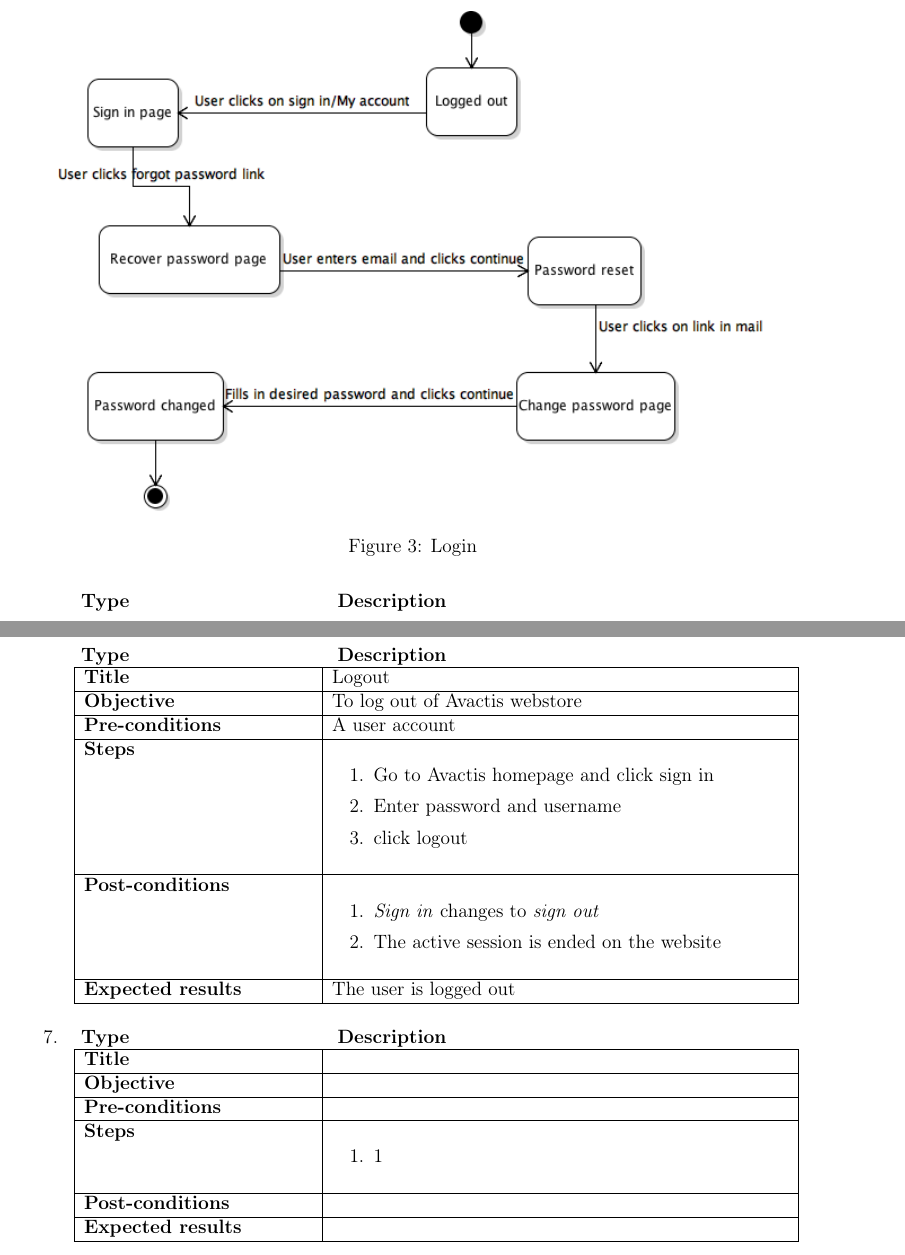
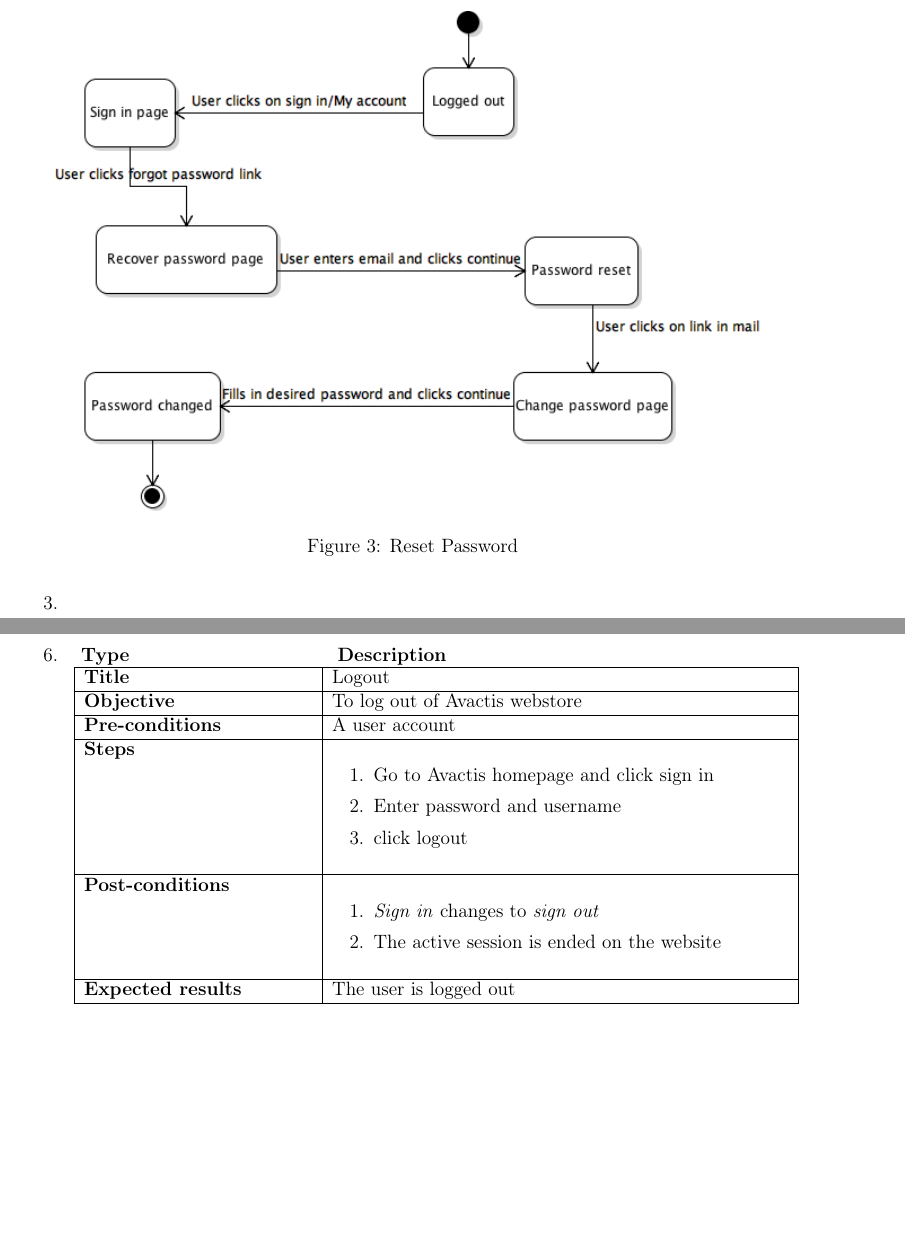
Before and after one commit to sebasso/INF4121-Project2, a LaTeX document (Project2.tex): two parts of pages 4 and 9 of 10 before the commit and two parts of pages 4 and 9 of 9 after it, joined at a grey line, cut at the place of the change, the shorter picture padded with empty space. Compiled offline with pdfLaTeX.

Commit message:
figure caption names corrected, and alignment for tables

```diff
--- a/Project2.tex
+++ b/Project2.tex
@@ -13,7 +13,7 @@
 %\usepackage{bookmark} %also loads package{hyperref}
 %removes: Package rerunfile check Warning: File `Essay.out' has changed.
 \usepackage{bookmark}
-
+\usepackage{float}
 
 \title{Project 2 - Report - INF4121/3121} % Title
 \date{\today} % Date for the report
@@ -78,11 +79,12 @@ We use state diagram to describe every use-case. When analyzing the use cases we
 
 
 \item
-\begin{figure}[!h]
+\begin{figure}[H]
 \centering
 \includegraphics[scale=0.7,keepaspectratio]{Images/ResetPassword.png}
-\caption{Login}
+\caption{Reset Password}
 \end{figure}
+
 \newpage
 \textbf{\hspace{0.3cm}Type\hspace{4.4cm} Description}
 \newline \vspace{0.2cm}
@@ -145,5 +148,5 @@ We use state diagram to describe every use-case. When analyzing the use cases we
 %TODO: Include x button right from shopping draw menu in cart "menu"
 
 \item
-\begin{figure}[!h]
+\begin{figure}[H]
 \centering
@@ -163,25 +166,6 @@ We use state diagram to describe every use-case. When analyzing the use cases we
 	 \textbf{Expected results} & The user is logged out\\
 	 \hline
 \end{tabular} % & \\ \hline
-
-
-
-
-\item
-\textbf{\hspace{0.3cm}Type\hspace{4.4cm} Description}
-\newline \vspace{0.2cm}
-\begin{tabular}{| p{5cm} | p{10cm} | }
-	\hline
-	 \textbf{Title} & \\ \hline
-	 \textbf{Objective} & \\ \hline
-	 \textbf{Pre-conditions} & \\ \hline
-	 \textbf{Steps} & \begin{enumerate} \item 1 \end{enumerate} \\ \hline
-	 \textbf{Post-conditions} & \\ \hline
-	 \textbf{Expected results} & \\
-	 \hline
-\end{tabular} % & \\ \hline
-
-
 
 
 \end{enumerate}
```
Also changed, not shown: Project2.tex (20 more changed lines).
